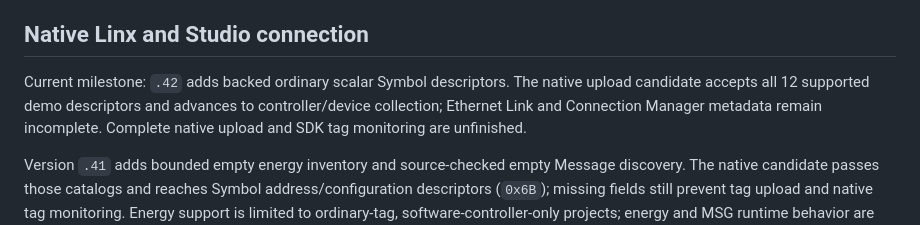
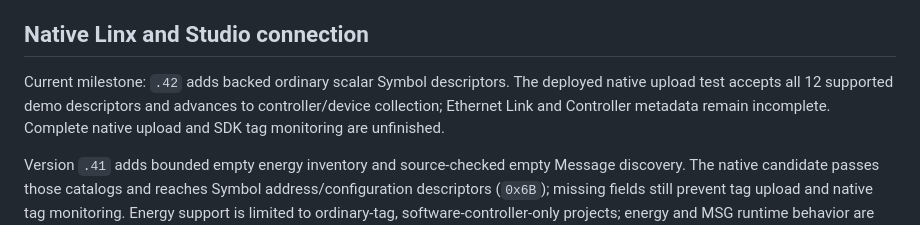
Before and after one commit to votecoffee/Studio5000Emulator, a Markdown page: docs/roadmap.md, the part around the change. Drawn GitHub-style.

```diff
--- a/docs/roadmap.md
+++ b/docs/roadmap.md
@@ -7,8 +7,8 @@ native Studio connection and programming services remain unfinished.
 ## Native Linx and Studio connection
 
 Current milestone: `.42` adds backed ordinary scalar Symbol descriptors. The
-native upload candidate accepts all 12 supported demo descriptors and advances
-to controller/device collection; Ethernet Link and Connection Manager metadata
+deployed native upload test accepts all 12 supported demo descriptors and advances
+to controller/device collection; Ethernet Link and Controller metadata
 remain incomplete. Complete native upload and SDK tag monitoring are unfinished.
 
 Version `.41` adds bounded empty energy inventory and source-checked
```
Also changed, not shown: README.md (+1 -1 lines), docs/connectivity.md (+15 -2 lines).
